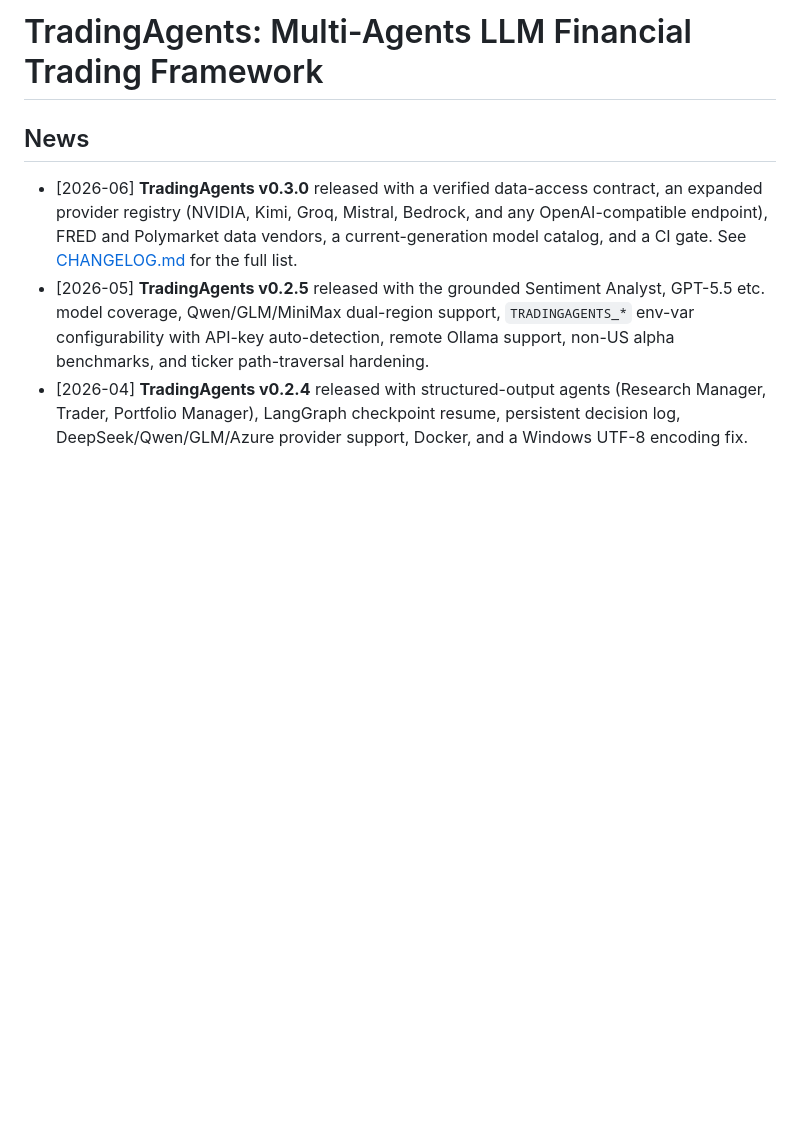
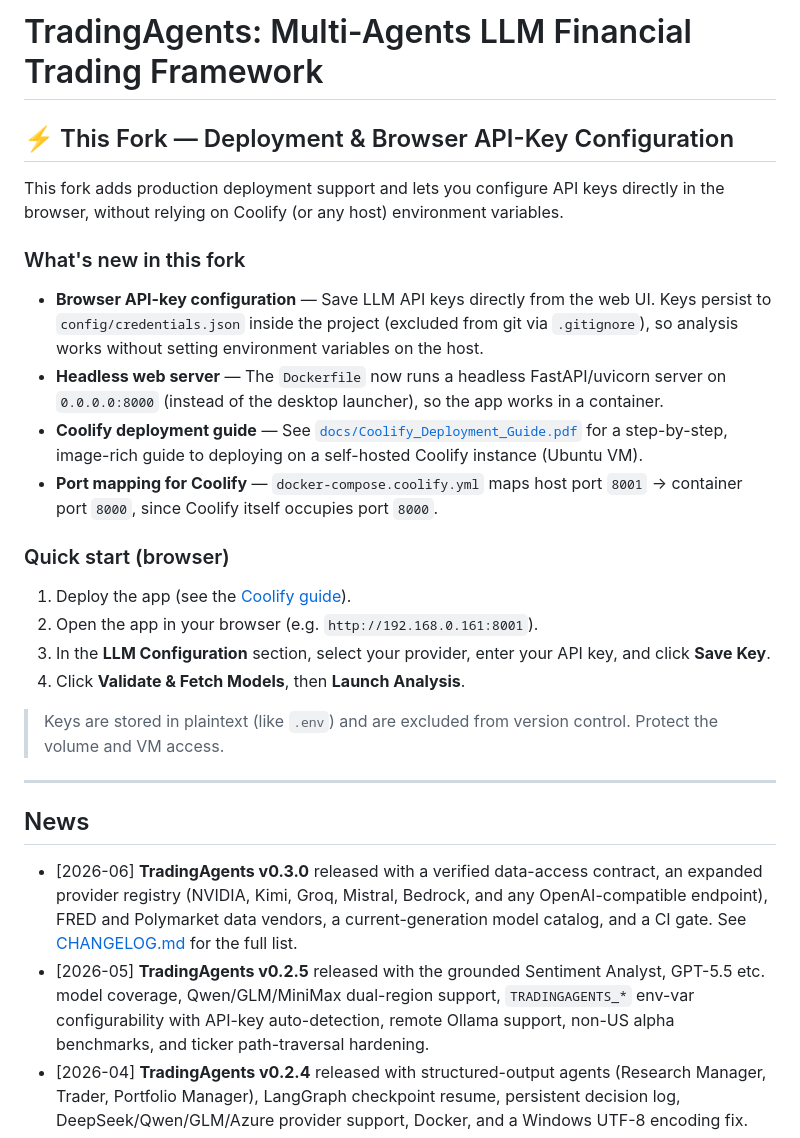
Before and after one commit to deepakt369b-droid/TradingAgents-main, a Markdown page: README.md, the part around the change. Drawn GitHub-style; blank space fills up the shorter version.

Commit message:
Update README with fork features: browser API-key config, headless Docker, Coolify deployment guide

```diff
--- a/README.md
+++ b/README.md
@@ -26,6 +26,28 @@
 ---
 
 # TradingAgents: Multi-Agents LLM Financial Trading Framework
+
+## ⚡ This Fork — Deployment & Browser API-Key Configuration
+
+This fork adds production deployment support and lets you configure API keys directly in the browser, without relying on Coolify (or any host) environment variables.
+
+### What's new in this fork
+
+- **Browser API-key configuration** — Save LLM API keys directly from the web UI. Keys persist to `config/credentials.json` inside the project (excluded from git via `.gitignore`), so analysis works without setting environment variables on the host.
+- **Headless web server** — The `Dockerfile` now runs a headless FastAPI/uvicorn server on `0.0.0.0:8000` (instead of the desktop launcher), so the app works in a container.
+- **Coolify deployment guide** — See [`docs/Coolify_Deployment_Guide.pdf`](docs/Coolify_Deployment_Guide.pdf) for a step-by-step, image-rich guide to deploying on a self-hosted Coolify instance (Ubuntu VM).
+- **Port mapping for Coolify** — `docker-compose.coolify.yml` maps host port `8001` → container port `8000`, since Coolify itself occupies port `8000`.
+
+### Quick start (browser)
+
+1. Deploy the app (see the [Coolify guide](docs/Coolify_Deployment_Guide.pdf)).
+2. Open the app in your browser (e.g. `http://192.168.0.161:8001`).
+3. In the **LLM Configuration** section, select your provider, enter your API key, and click **Save Key**.
+4. Click **Validate & Fetch Models**, then **Launch Analysis**.
+
+> Keys are stored in plaintext (like `.env`) and are excluded from version control. Protect the volume and VM access.
+
+---
 
 ## News
 - [2026-06] **TradingAgents v0.3.0** released with a verified data-access contract, an expanded provider registry (NVIDIA, Kimi, Groq, Mistral, Bedrock, and any OpenAI-compatible endpoint), FRED and Polymarket data vendors, a current-generation model catalog, and a CI gate. See [CHANGELOG.md](CHANGELOG.md) for the full list.
```
